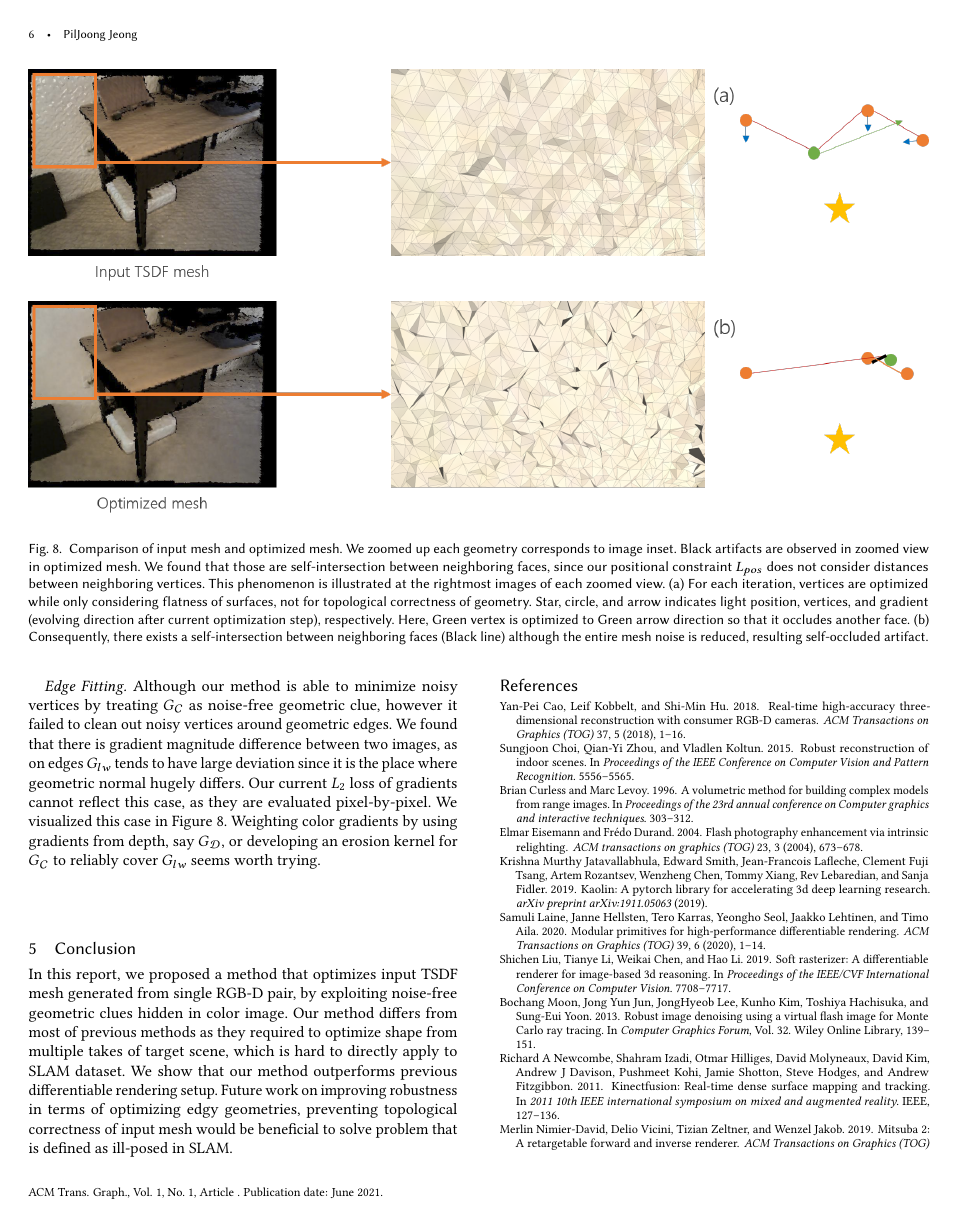
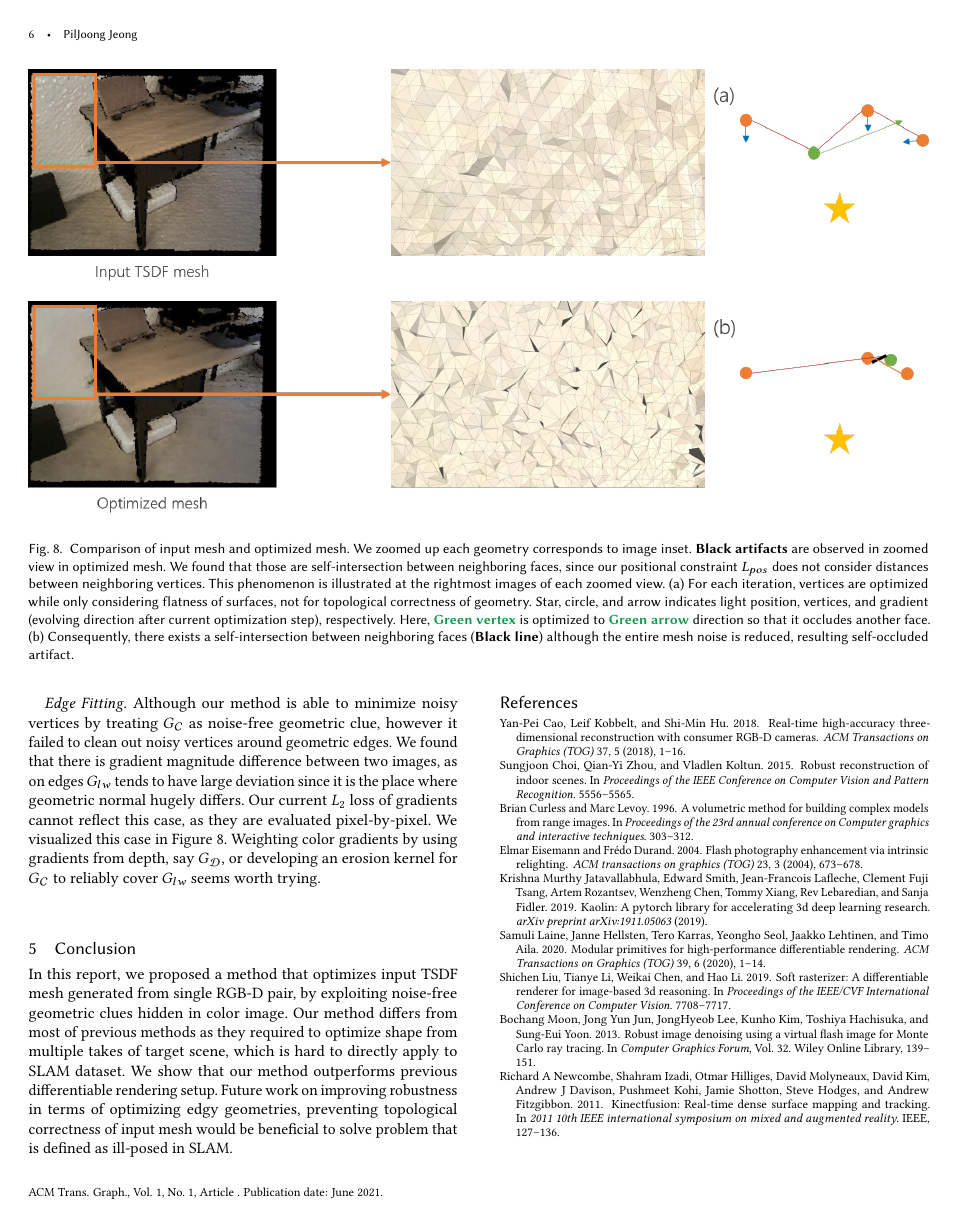
Before and after one commit to piljoong-jeong/tex_mc-correction-dr, a LaTeX paper (mc_correction_dr.tex, which reads sections/4_results.tex): page 6 of 7. Compiled offline with pdfLaTeX.

Commit message:
added boldface & colors

```diff
--- a/mc_correction_dr.tex
+++ b/mc_correction_dr.tex
@@ -7,7 +7,7 @@
 \usepackage{booktabs} % For formal tables
 \usepackage{xcolor}
 % \definecolor{steelblue}{rgb}{0.27, 0.51, 0.71}
-\newcommand{\PJ}[1]{\textcolor{CornflowerBlue}{\bfseries{PJ: {#1}}}}
+\newcommand{\PJ}[1]{\textcolor{CarnationPink}{\bfseries{PJ: {#1}}}}
 \usepackage{amsmath}
 % \usepackage{amssymb} % symbol already defined
 % \usepackage{newtxmath}
--- a/sections/4_results.tex
+++ b/sections/4_results.tex
@@ -65,12 +65,12 @@ We illustrated this failure case in Figure 7.
 \begin{figure*}
     \includegraphics[width=\textwidth]{figures/4_future_work_self_intersection.png}
     \caption{Comparison of input mesh and optimized mesh. We zoomed up each geometry corresponds to image inset.
-    Black artifacts are observed in zoomed view in optimized mesh. We found that those are self-intersection between neighboring faces, since our positional constraint $L_{pos}$ does not consider distances between neighboring vertices.
+    \textbf{Black artifacts} are observed in zoomed view in optimized mesh. We found that those are self-intersection between neighboring faces, since our positional constraint $L_{pos}$ does not consider distances between neighboring vertices.
     This phenomenon is illustrated at the rightmost images of each zoomed view.
     (a) For each iteration, vertices are optimized while only considering flatness of surfaces, not for topological correctness of geometry.
     Star, circle, and arrow indicates light position, vertices, and gradient (evolving direction after current optimization step), respectively.
-    Here, Green vertex is optimized to Green arrow direction so that it occludes another face.
-    (b) Consequently, there exists a self-intersection between neighboring faces (Black line) although the entire mesh noise is reduced, resulting self-occluded artifact.}
+    Here, \textbf{\textcolor{ForestGreen}{Green vertex}} is optimized to \textbf{\textcolor{ForestGreen}{Green arrow}} direction so that it occludes another face.
+    (b) Consequently, there exists a self-intersection between neighboring faces (\textbf{Black line}) although the entire mesh noise is reduced, resulting self-occluded artifact.}
     \label{fig:self_intersection}
 \end{figure*}
 
```
Also changed, not shown: sections/3_methods.tex (+2 -1 lines).
